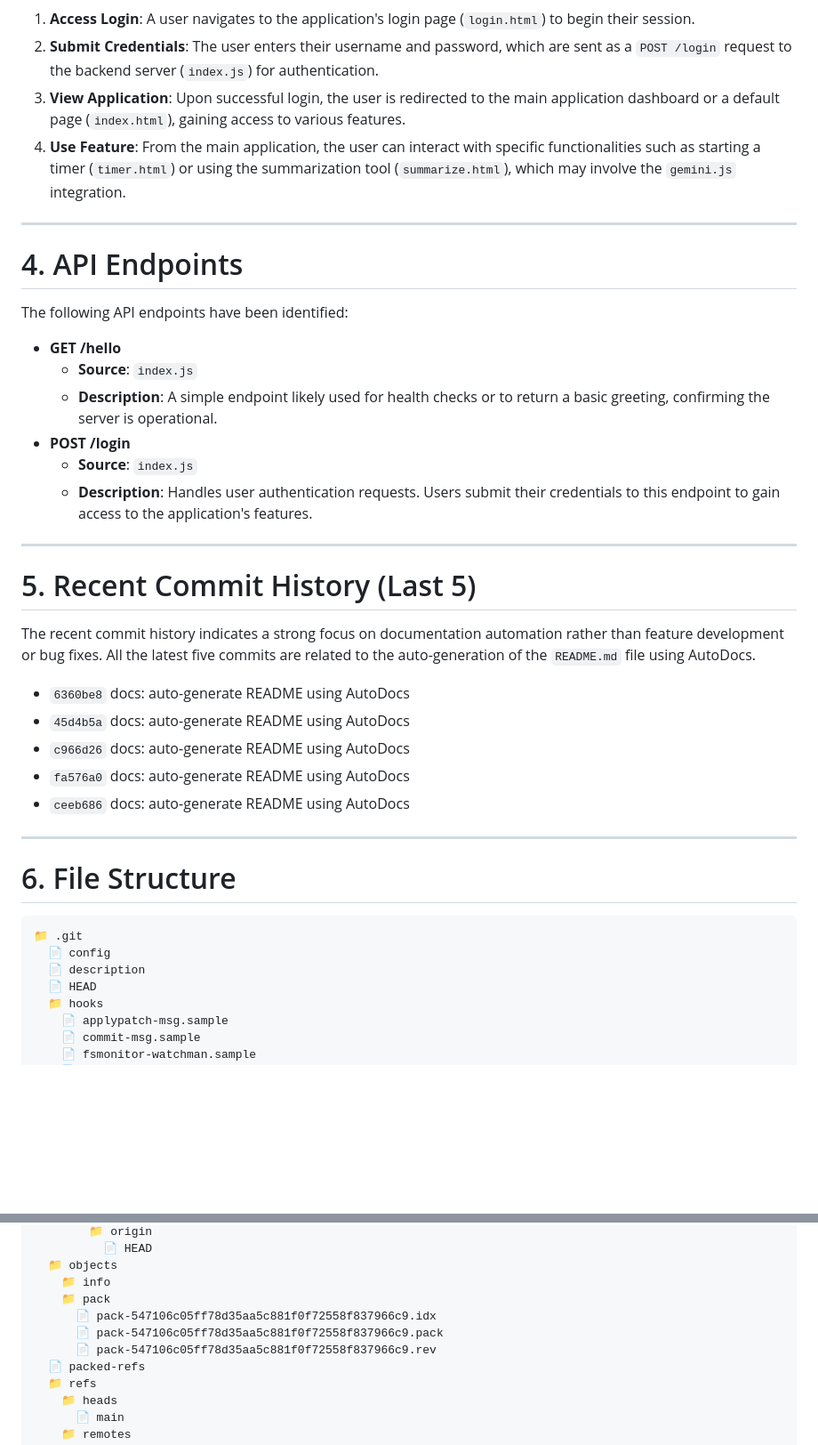
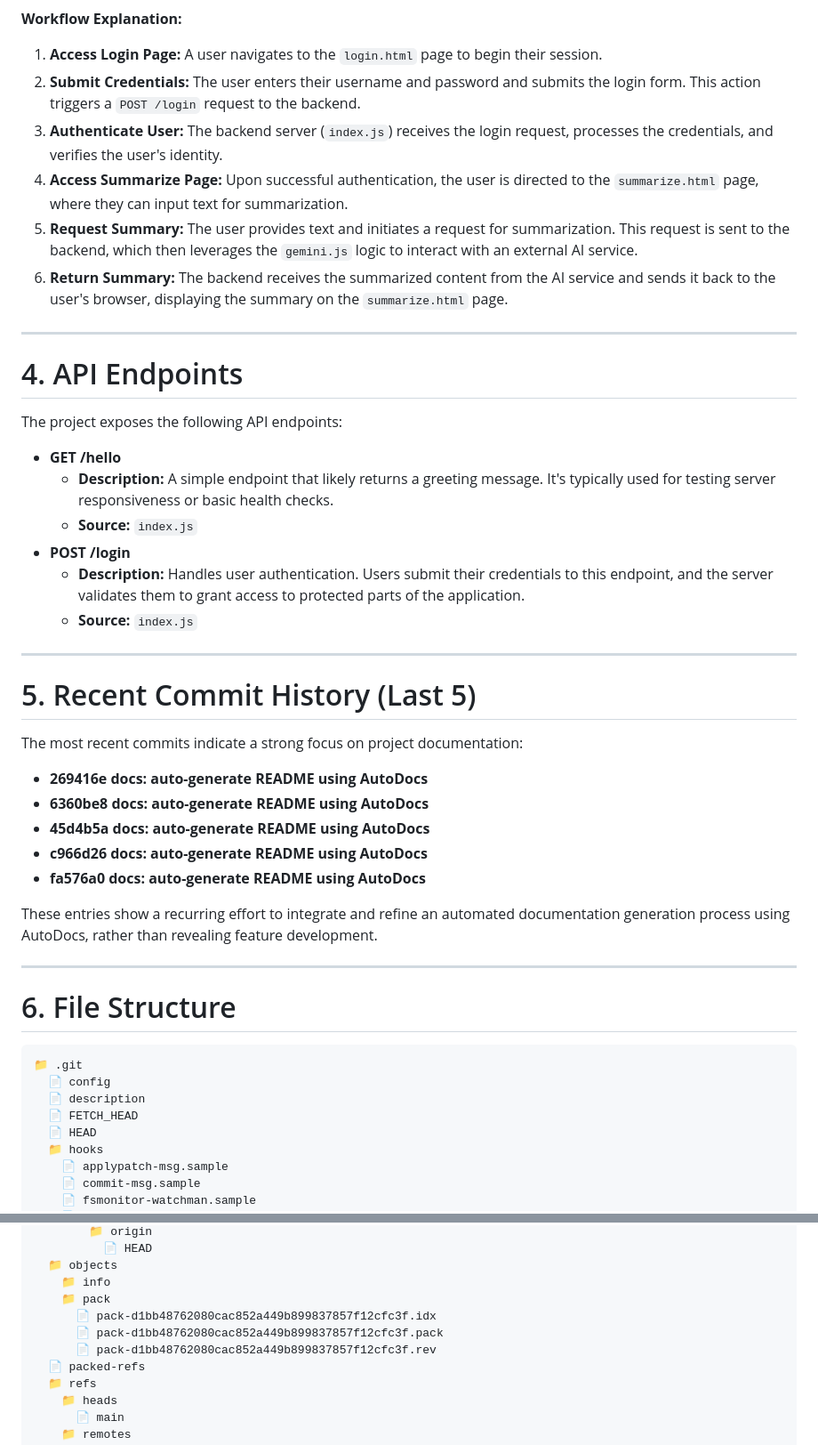
Before and after one commit to yogithasivakumar/FocusZen, a Markdown page: README.md, 2 parts joined by grey strips. Shown: that part at 89% size. Rendered like a GitHub page; blank space fills up the shorter version.

Commit message:
docs: auto-generate README using AutoDocs

````diff
--- a/README.md
+++ b/README.md
@@ -32,34 +30,40 @@ flowchart TD
 ```
 
-1.  **Access Login**: A user navigates to the application's login page (`login.html`) to begin their session.
-2.  **Submit Credentials**: The user enters their username and password, which are sent as a `POST /login` request to the backend server (`index.js`) for authentication.
-3.  **View Application**: Upon successful login, the user is redirected to the main application dashboard or a default page (`index.html`), gaining access to various features.
-4.  **Use Feature**: From the main application, the user can interact with specific functionalities such as starting a timer (`timer.html`) or using the summarization tool (`summarize.html`), which may involve the `gemini.js` integration.
+**Workflow Explanation:**
+
+1.  **Access Login Page:** A user navigates to the `login.html` page to begin their session.
+2.  **Submit Credentials:** The user enters their username and password and submits the login form. This action triggers a `POST /login` request to the backend.
+3.  **Authenticate User:** The backend server (`index.js`) receives the login request, processes the credentials, and verifies the user's identity.
+4.  **Access Summarize Page:** Upon successful authentication, the user is directed to the `summarize.html` page, where they can input text for summarization.
+5.  **Request Summary:** The user provides text and initiates a request for summarization. This request is sent to the backend, which then leverages the `gemini.js` logic to interact with an external AI service.
+6.  **Return Summary:** The backend receives the summarized content from the AI service and sends it back to the user's browser, displaying the summary on the `summarize.html` page.
 
 ---
 
 # 4. API Endpoints
 
-The following API endpoints have been identified:
+The project exposes the following API endpoints:
 
 *   **GET /hello**
-    *   **Source**: `index.js`
-    *   **Description**: A simple endpoint likely used for health checks or to return a basic greeting, confirming the server is operational.
+    *   **Description:** A simple endpoint that likely returns a greeting message. It's typically used for testing server responsiveness or basic health checks.
+    *   **Source:** `index.js`
 *   **POST /login**
-    *   **Source**: `index.js`
-    *   **Description**: Handles user authentication requests. Users submit their credentials to this endpoint to gain access to the application's features.
+    *   **Description:** Handles user authentication. Users submit their credentials to this endpoint, and the server validates them to grant access to protected parts of the application.
+    *   **Source:** `index.js`
 
 ---
 
 # 5. Recent Commit History (Last 5)
 
-The recent commit history indicates a strong focus on documentation automation rather than feature development or bug fixes. All the latest five commits are related to the auto-generation of the `README.md` file using AutoDocs.
+The most recent commits indicate a strong focus on project documentation:
 
-*   `6360be8` docs: auto-generate README using AutoDocs
-*   `45d4b5a` docs: auto-generate README using AutoDocs
-*   `c966d26` docs: auto-generate README using AutoDocs
-*   `fa576a0` docs: auto-generate README using AutoDocs
-*   `ceeb686` docs: auto-generate README using AutoDocs
+*   **269416e docs: auto-generate README using AutoDocs**
+*   **6360be8 docs: auto-generate README using AutoDocs**
+*   **45d4b5a docs: auto-generate README using AutoDocs**
+*   **c966d26 docs: auto-generate README using AutoDocs**
+*   **fa576a0 docs: auto-generate README using AutoDocs**
+
+These entries show a recurring effort to integrate and refine an automated documentation generation process using AutoDocs, rather than revealing feature development.
 
 ---
 
@@ -69,6 +73,7 @@ The recent commit history indicates a strong focus on documentation automation r
 📁 .git
   📄 config
   📄 description
+  📄 FETCH_HEAD
   📄 HEAD
   📁 hooks
     📄 applypatch-msg.sample
@@ -99,9 +104,9 @@ The recent commit history indicates a strong focus on documentation automation r
   📁 objects
     📁 info
     📁 pack
-      📄 pack-547106c05ff78d35aa5c881f0f72558f837966c9.idx
-      📄 pack-547106c05ff78d35aa5c881f0f72558f837966c9.pack
-      📄 pack-547106c05ff78d35aa5c881f0f72558f837966c9.rev
+      📄 pack-d1bb48762080cac852a449b899837857f12cfc3f.idx
+      📄 pack-d1bb48762080cac852a449b899837857f12cfc3f.pack
+      📄 pack-d1bb48762080cac852a449b899837857f12cfc3f.rev
   📄 packed-refs
   📁 refs
     📁 heads
````
Also changed, not shown: other parts of README.md (+22 -25 lines).
